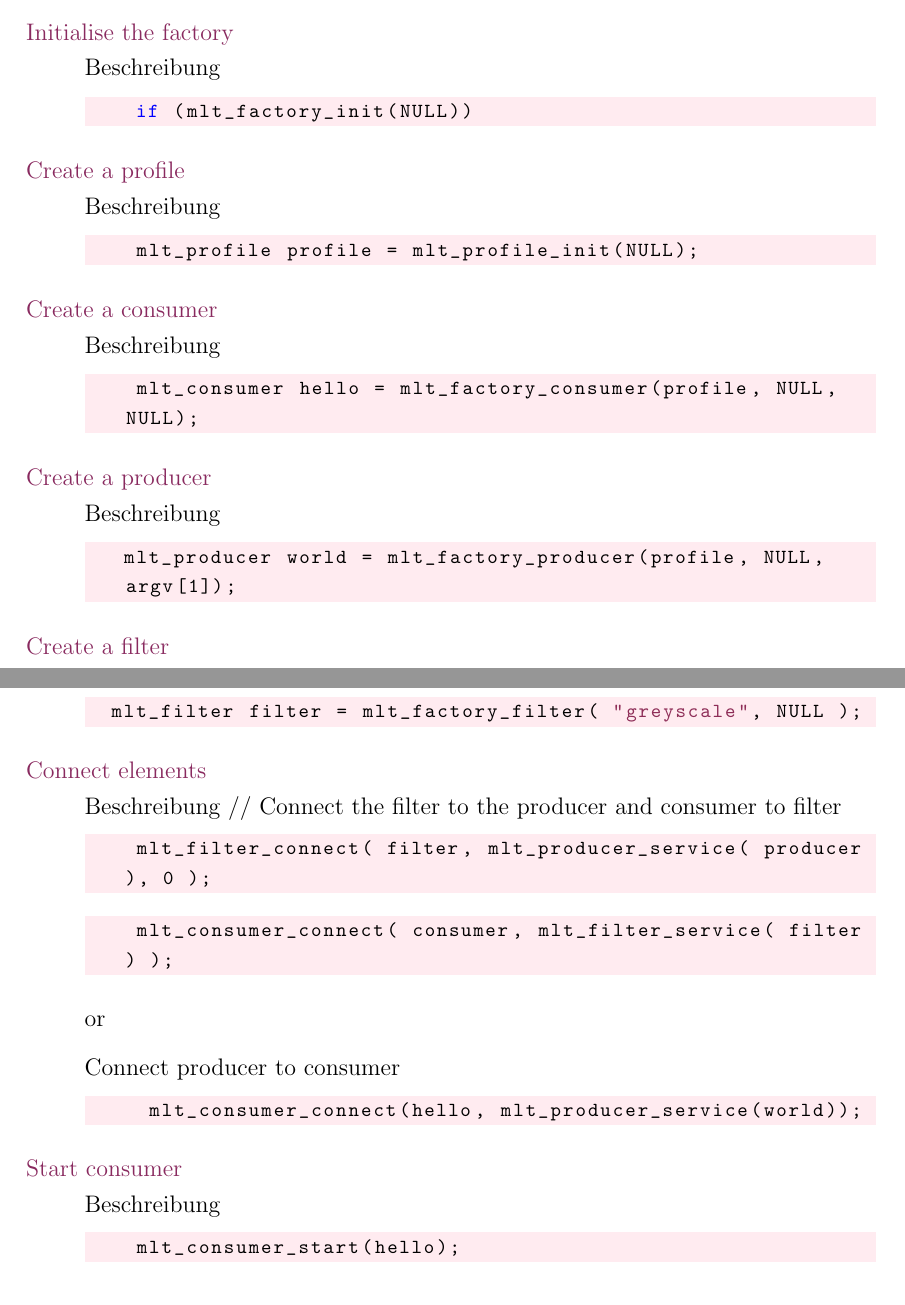
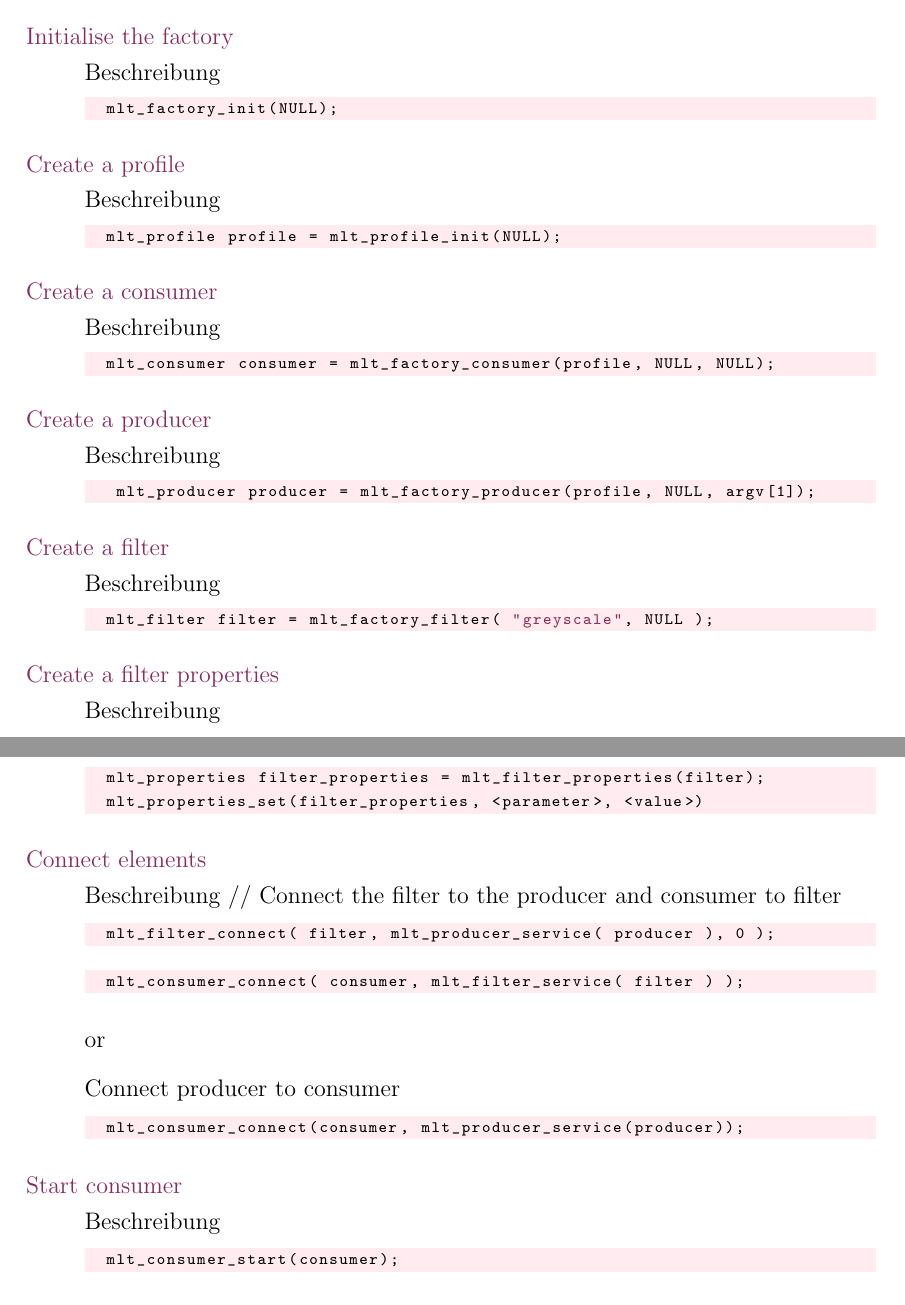
Before and after one commit to Pina-Cola/MasterThesis, a LaTeX document (subfiles/TechnicalBackground.tex): two parts of pages 2 and 3 of 5, joined at a grey line, cut so that both start at the same text. Compiled offline with pdfLaTeX.

Commit message:
wip in usage of melt section - code snippets

```diff
--- a/subfiles/TechnicalBackground.tex
+++ b/subfiles/TechnicalBackground.tex
@@ -96,37 +96,44 @@ TODO write small introduction
 
 	Beschreibung
 
-	\begin{lstlisting}[language=C, numbers=none]
-		if (mlt_factory_init(NULL)) \end{lstlisting}
+	\begin{lstlisting}[language=C, numbers=none, basicstyle=\scriptsize\ttfamily]
+	mlt_factory_init(NULL); \end{lstlisting}
 
 	\item[Create a profile] Beschreibung
 
-	\begin{lstlisting}[language=C, numbers=none]
+	\begin{lstlisting}[language=C, numbers=none, basicstyle=\scriptsize\ttfamily]
 	mlt_profile profile = mlt_profile_init(NULL); \end{lstlisting}
 
 	\item[Create a consumer] Beschreibung
 
-	\begin{lstlisting}[language=C, numbers=none]
-		mlt_consumer hello = mlt_factory_consumer(profile, NULL, NULL); \end{lstlisting}
+	\begin{lstlisting}[language=C, numbers=none, basicstyle=\scriptsize\ttfamily]
+	mlt_consumer consumer = mlt_factory_consumer(profile, NULL, NULL); \end{lstlisting}
 
 	\item[Create a producer] Beschreibung
 
-	\begin{lstlisting}[language=C, numbers=none]
-	 mlt_producer world = mlt_factory_producer(profile, NULL, argv[1]); \end{lstlisting}
+	\begin{lstlisting}[language=C, numbers=none, basicstyle=\scriptsize\ttfamily]
+	 mlt_producer producer = mlt_factory_producer(profile, NULL, argv[1]); \end{lstlisting}
 
 	\item[Create a filter] Beschreibung
 
-	\begin{lstlisting}[language=C, numbers=none]
+	\begin{lstlisting}[language=C, numbers=none, basicstyle=\scriptsize\ttfamily]
 	mlt_filter filter = mlt_factory_filter( "greyscale", NULL ); \end{lstlisting}
+
+
+	\item[Create a filter properties] Beschreibung
+
+	\begin{lstlisting}[language=C, numbers=none, basicstyle=\scriptsize\ttfamily]
+	mlt_properties filter_properties = mlt_filter_properties(filter);
+	mlt_properties_set(filter_properties, <parameter>, <value>) \end{lstlisting}
 
 
 	\item[Connect elements] Beschreibung
 	// Connect the filter to the producer and consumer to filter
 
-	\begin{lstlisting}[language=C, numbers=none]
+	\begin{lstlisting}[language=C, numbers=none, basicstyle=\scriptsize\ttfamily]
 	mlt_filter_connect( filter, mlt_producer_service( producer ), 0 ); \end{lstlisting}
 
-	\begin{lstlisting}[language=C, numbers=none]
+	\begin{lstlisting}[language=C, numbers=none, basicstyle=\scriptsize\ttfamily]
 	mlt_consumer_connect( consumer, mlt_filter_service( filter ) ); \end{lstlisting}
 
 
@@ -134,13 +141,13 @@ TODO write small introduction
 
 	Connect producer to consumer
 
-	\begin{lstlisting}[language=C, numbers=none]
-		 mlt_consumer_connect(hello, mlt_producer_service(world)); \end{lstlisting}
+	\begin{lstlisting}[language=C, numbers=none, basicstyle=\scriptsize\ttfamily]
+	mlt_consumer_connect(consumer, mlt_producer_service(producer)); \end{lstlisting}
 
 	\item[Start consumer] Beschreibung
 
-	\begin{lstlisting}[language=C, numbers=none]
-		mlt_consumer_start(hello);	\end{lstlisting}
+	\begin{lstlisting}[language=C, numbers=none, basicstyle=\scriptsize\ttfamily]
+	mlt_consumer_start(consumer);	\end{lstlisting}
 
 	\item[Wait for consumer to terminate???] Beschreibung
 
```
Also changed, not shown: subfiles/TechnicalBackground.tex (17 more changed lines). Lines whose indentation alone changed are shown as unchanged.
